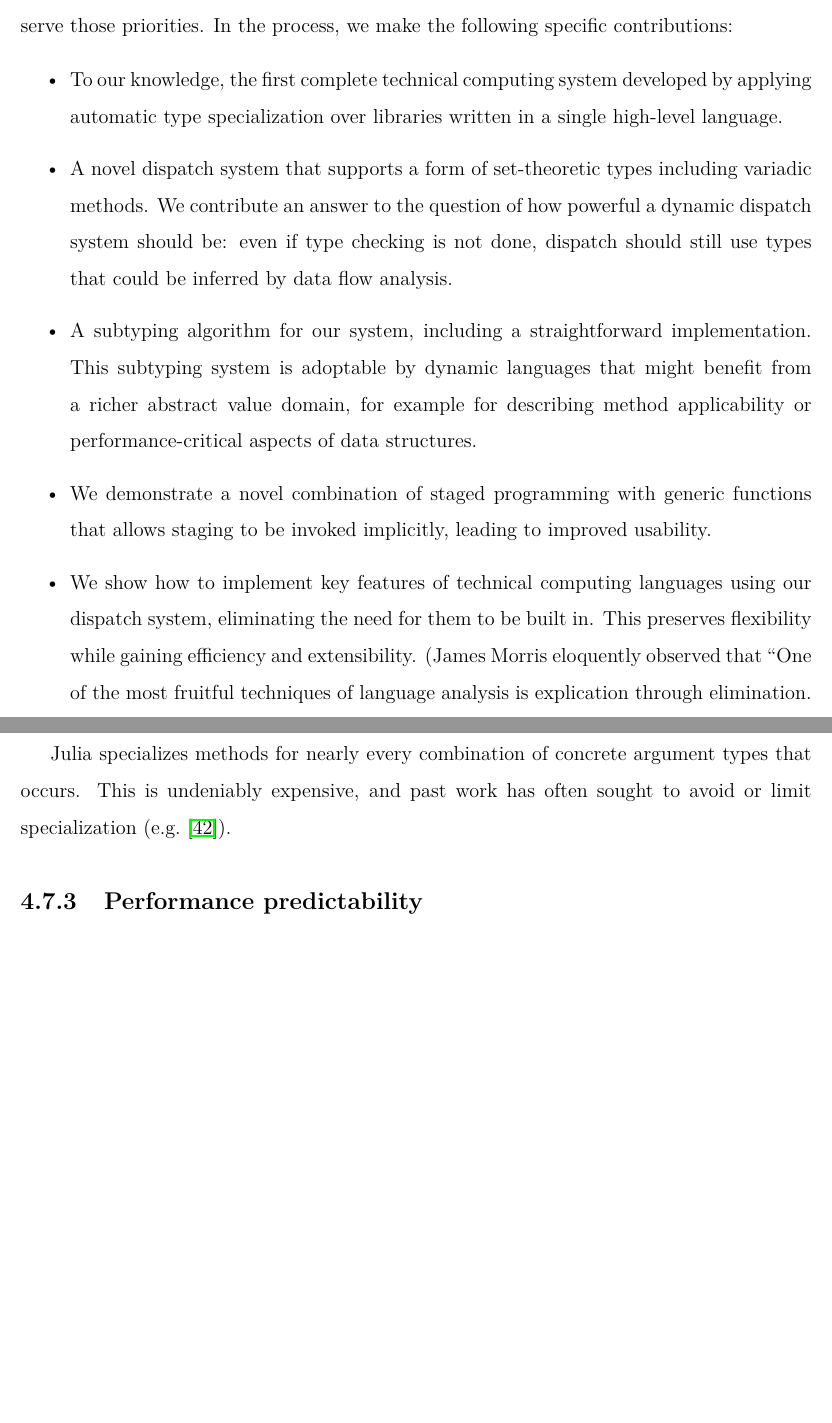
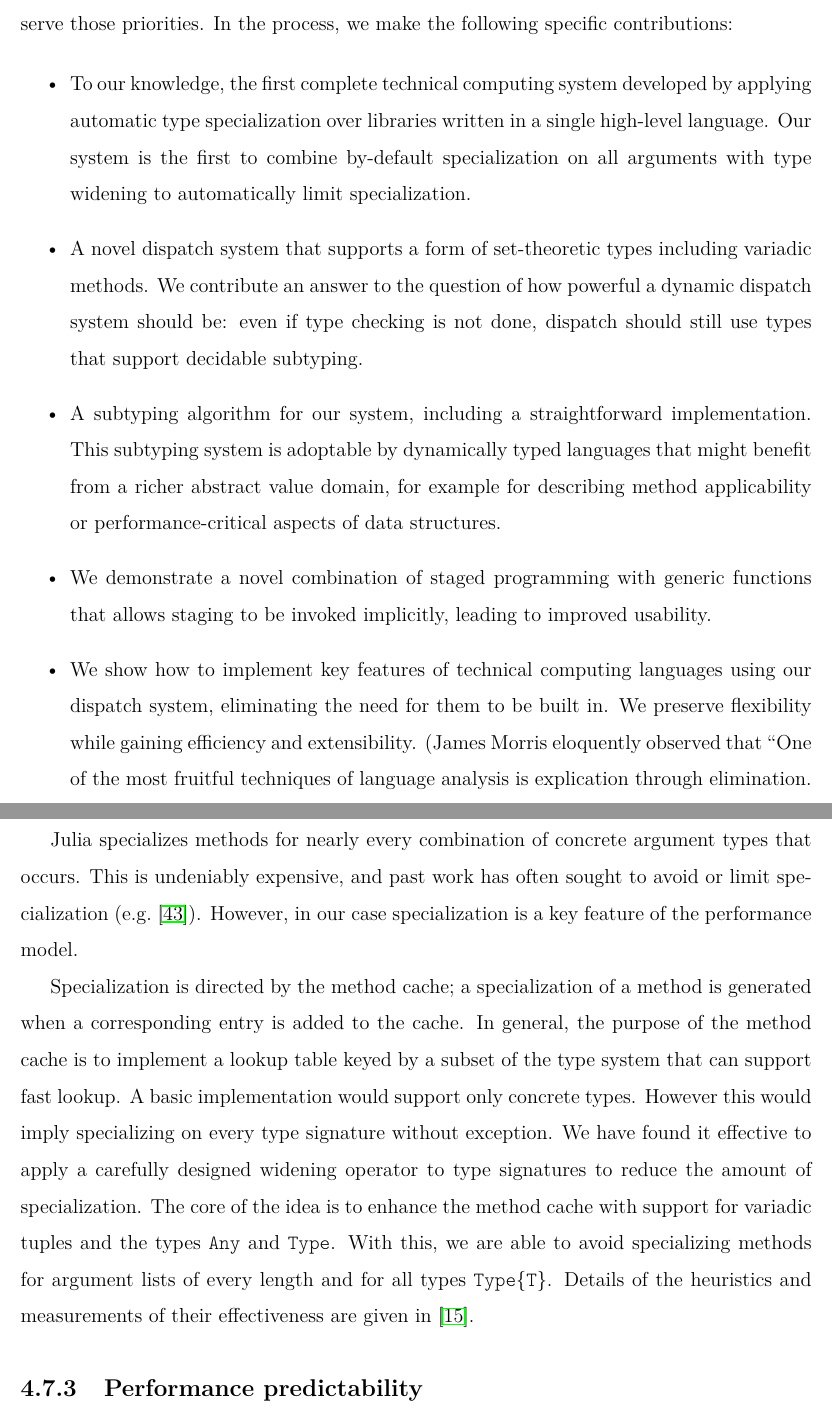
Before and after one commit to JeffBezanson/phdthesis, a LaTeX thesis (main.tex, which reads chap1.tex, chap4.tex): two parts of pages 21 and 90 of 143, joined at a grey line, cut so that both start at the same text, the shorter picture padded with empty space. Compiled offline with pdfLaTeX.

Commit message:
some edits

```diff
--- a/chap1.tex
+++ b/chap1.tex
@@ -624,6 +624,8 @@ In the process, we make the following specific contributions:
 \item To our knowledge, the first complete technical computing system
 developed by applying automatic type specialization over libraries
 written in a single high-level language.
+Our system is the first to combine by-default specialization on all
+arguments with type widening to automatically limit specialization.
 %Past systems have applied specialization to a set of user-level routines.
 %We show that it can be used for an entire system.
 
@@ -631,7 +633,7 @@ written in a single high-level language.
 including variadic methods.
 We contribute an answer to the question of how powerful a dynamic dispatch
 system should be: even if type checking is not done, dispatch should still
-use types that could be inferred by data flow analysis.
+use types that support decidable subtyping.
 %The resulting system is both more and less powerful than most previous
 %dispatch systems.
 %should be, by suggesting that they reflect types discoverable by flow
@@ -668,7 +670,7 @@ use types that could be inferred by data flow analysis.
 
 \item A subtyping algorithm for our system, including a straightforward
 implementation.
-This subtyping system is adoptable by dynamic languages that might
+This subtyping system is adoptable by dynamically typed languages that might
 benefit from a richer abstract value domain, for example for
 describing method applicability or performance-critical aspects of data structures.
 
@@ -693,7 +695,7 @@ usability.
 
 \item We show how to implement key features of technical computing languages
 using our dispatch system, eliminating the need for them to be built in.
-This preserves flexibility while gaining efficiency and extensibility.
+We preserve flexibility while gaining efficiency and extensibility.
 (James Morris eloquently observed that
 ``One of the most fruitful techniques of language analysis is explication through
 elimination.
--- a/chap4.tex
+++ b/chap4.tex
@@ -1846,9 +1846,26 @@ This is undeniably expensive, and past work has often sought to avoid
 % user-directed type-based specialization in scala
 or limit specialization (e.g.\ \cite{Dragos:2009:CGT:1565824.1565830}).
 % we find it is the right default
-% TODO
-
-% directed by method cache, widening
+However, in our case specialization is a key feature of the performance
+model.
+
+Specialization is directed by the method cache; a specialization of a
+method is generated when a corresponding entry is added to the
+cache.
+In general, the purpose of the method cache is to implement a lookup
+table keyed by a subset of the type system that can support fast
+lookup.
+A basic implementation would support only concrete types.
+However this would imply specializing on every type signature
+without exception.
+We have found it effective to apply a carefully designed widening operator
+to type signatures to reduce the amount of specialization.
+The core of the idea is to enhance the method cache with support for
+variadic tuples and the types \texttt{Any} and \texttt{Type}.
+With this, we are able to avoid specializing methods for argument lists
+of every length and for all types \texttt{Type\{T\}}.
+Details of the heuristics and measurements of their effectiveness are
+given in \cite{bezansonmsthesis}.
 
 % it's interesting to note that java generics did not originally support
 % types like int and float as parameters. in T.C. those are practically
```
Also changed, not shown: acks.tex (+2 -2 lines), chap5.tex (+1 -1 lines), main.bib (+7 -0 lines), main.pdf, chap4.tex (2 more changed lines).
